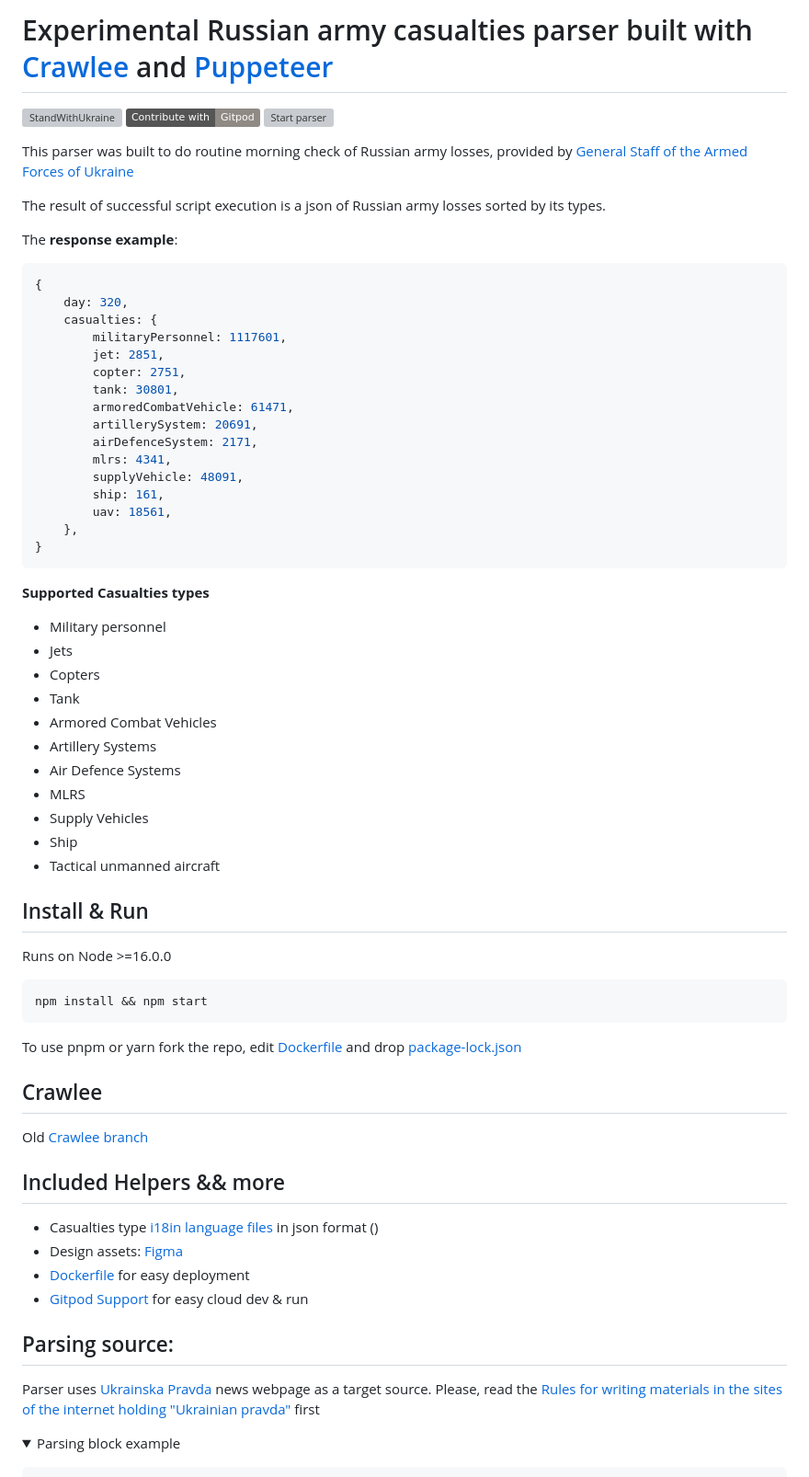
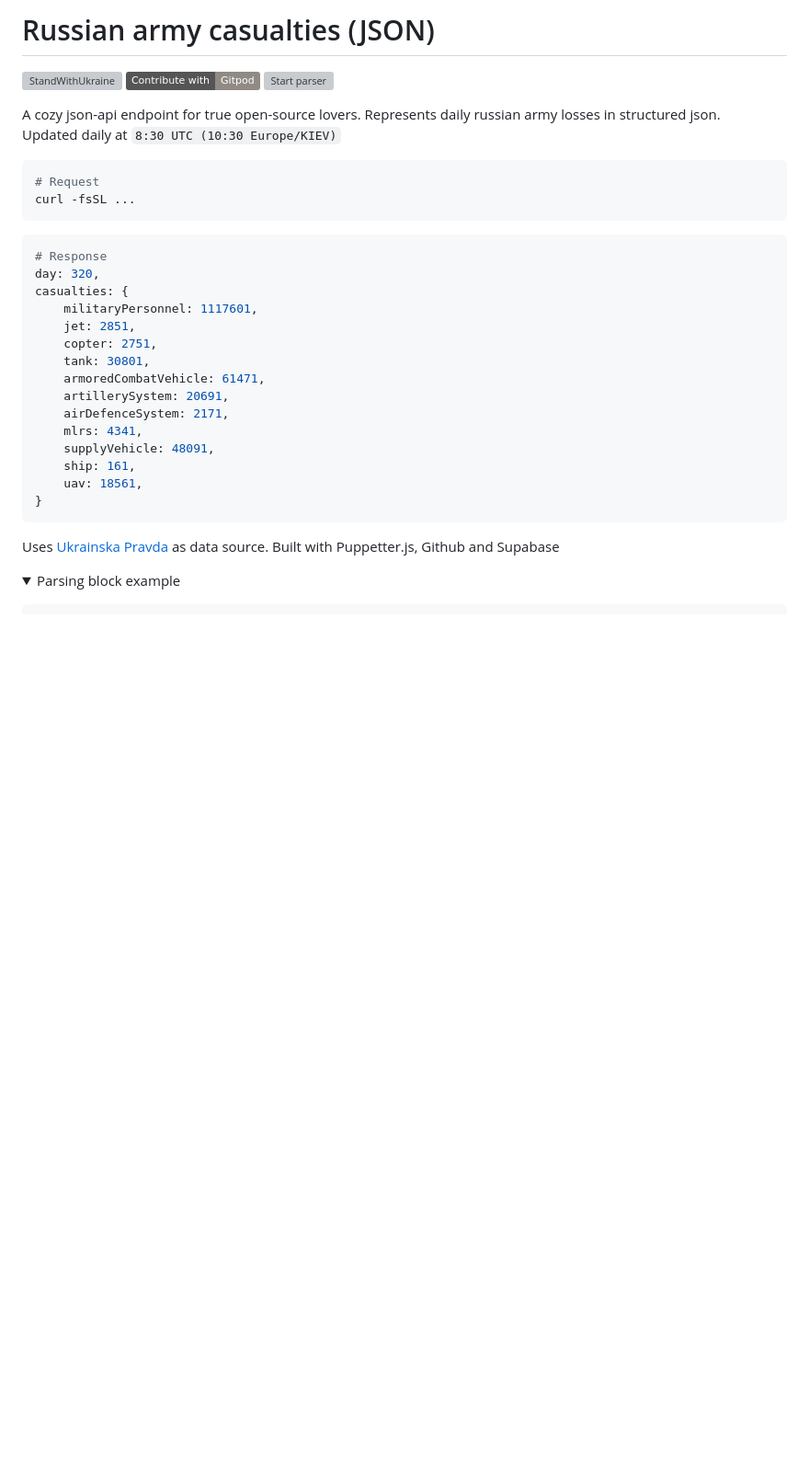
Before and after one commit to andriilive/russia-casualties-ukraine-war-parser, a Markdown page: README.md, the part around one of its changes. Shown at 92% size. GitHub-like rendering; folded sections open; badges without logos; blank space fills up the shorter version; grey boxes are pictures that could not be loaded.

````diff
--- a/README.md
+++ b/README.md
@@ -1,72 +1,35 @@
-# Experimental Russian army casualties parser built with [Crawlee](https://crawlee.dev) and [Puppeteer](https://pptr.dev)
+# Russian army casualties (JSON)
 
 [![StandWithUkraine](https://raw.githubusercontent.com/vshymanskyy/StandWithUkraine/main/badges/StandWithUkraine.svg)](https://github.com/vshymanskyy/StandWithUkraine/blob/main/docs/README.md)
 [![GitPod](https://img.shields.io/badge/Contribute%20with-Gitpod-908a85?logo=gitpod)](https://gitpod.io/#https://github.com/andriilive/russia-casualties-ukraine-war-parser)
 [![Start parser](https://github.com/andriilive/russia-casualties-ukraine-war-parser/actions/workflows/start.yaml/badge.svg)](https://github.com/andriilive/russia-casualties-ukraine-war-parser/actions/workflows/start.yaml)
 
-This parser was built to do routine morning check of Russian army losses, provided by [General Staff of the Armed Forces of Ukraine](https://www.facebook.com/GeneralStaff.ua/)
+A cozy json-api endpoint for true open-source lovers. Represents daily russian army losses in structured json.
+Updated daily at `8:30 UTC (10:30 Europe/KIEV)`
 
-The result of successful script execution is a json of Russian army losses sorted by its types.
-
-The **response example**:
-
-```json5
-{
-	day: 320,
-	casualties: {
-		militaryPersonnel: 1117601,
-		jet: 2851,
-		copter: 2751,
-		tank: 30801,
-		armoredCombatVehicle: 61471,
-		artillerySystem: 20691,
-		airDefenceSystem: 2171,
-		mlrs: 4341,
-		supplyVehicle: 48091,
-		ship: 161,
-		uav: 18561,
-	},
+```bash
+# Request
+curl -fsSL ...
+```
+```bash
+# Response
+day: 320,
+casualties: {
+    militaryPersonnel: 1117601,
+    jet: 2851,
+    copter: 2751,
+    tank: 30801,
+    armoredCombatVehicle: 61471,
+    artillerySystem: 20691,
+    airDefenceSystem: 2171,
+    mlrs: 4341,
+    supplyVehicle: 48091,
+    ship: 161,
+    uav: 18561,
 }
 ```
 
-**Supported Casualties types**
-
-- Military personnel
-- Jets
-- Copters
-- Tank
-- Armored Combat Vehicles
-- Artillery Systems
-- Air Defence Systems
-- MLRS
-- Supply Vehicles
-- Ship
-- Tactical unmanned aircraft
-
-## Install & Run
-
-Runs on Node >=16.0.0
-
-```bash
-npm install && npm start
-```
-
-To use pnpm or yarn fork the repo, edit [Dockerfile](./Dockerfile) and drop [package-lock.json](./package-lock.json)
-
-## Crawlee
-
-Old [Crawlee branch](https://github.com/andriilive/russia-casualties-ukraine-war-parser/tree/old/crawlee)
-
-## Included Helpers && more
-
-- Casualties type [i18in language files](./i18n) in json format ()
-- Design assets: [Figma](https://www.figma.com/file/Go0JPDk5yXrM2HcRBFdd7p/Russian-army-casualties-parser?t=cIsRCLMkC4pdExbO-1)
-- [Dockerfile](/Dockerfile) for easy deployment
-- [Gitpod Support](/.gitpod.yml) for easy cloud dev & run
-
-## Parsing source:
-
-Parser uses [Ukrainska Pravda](https://www.pravda.com.ua/eng/) news webpage as a target source. Please, read the [Rules for writing materials in the sites of the internet holding "Ukrainian pravda"](https://www.pravda.com.ua/rules/) first
+Uses [Ukrainska Pravda](https://www.pravda.com.ua/eng/) as data source. Built with Puppetter.js, Github and Supabase
 
 <details>
 <summary>Parsing block example</summary>
````
Also changed, not shown: other parts of README.md (+1 -0 lines).
